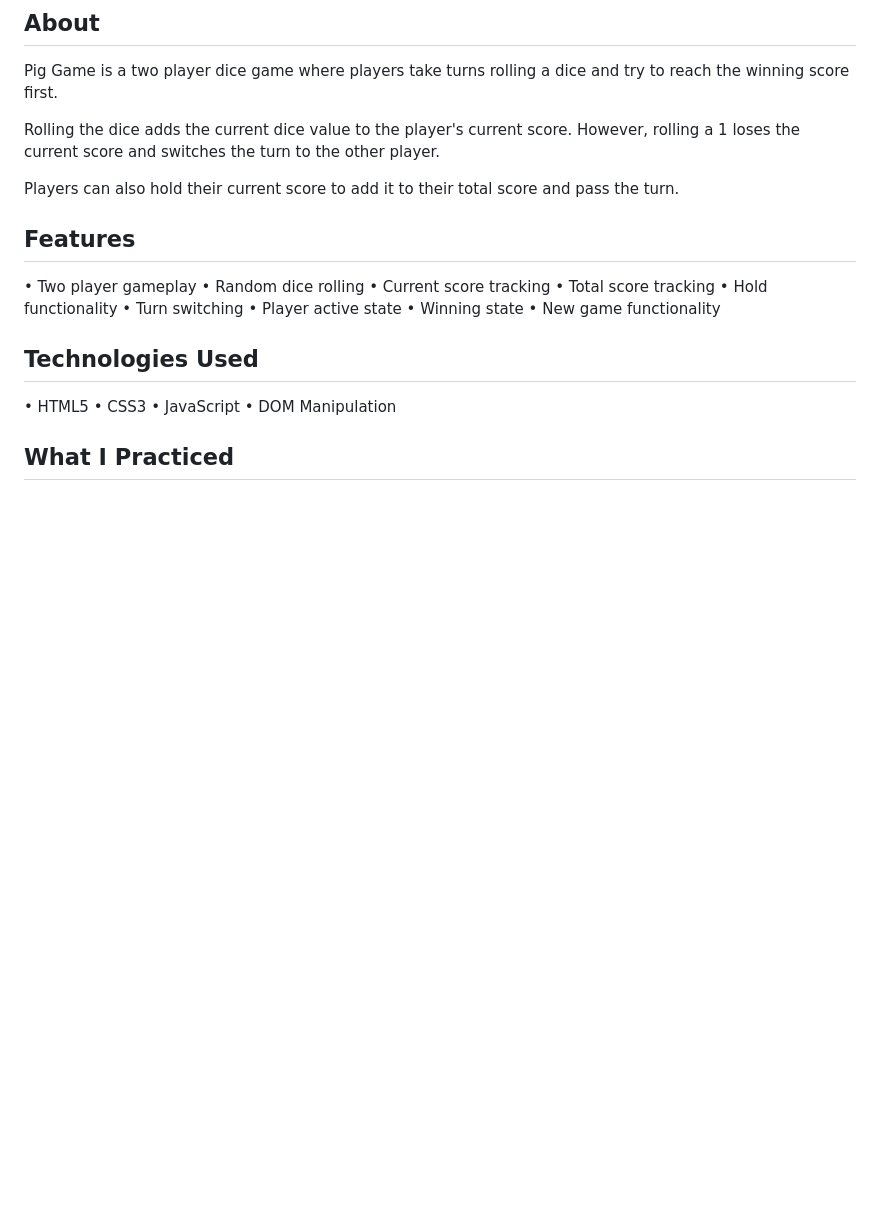
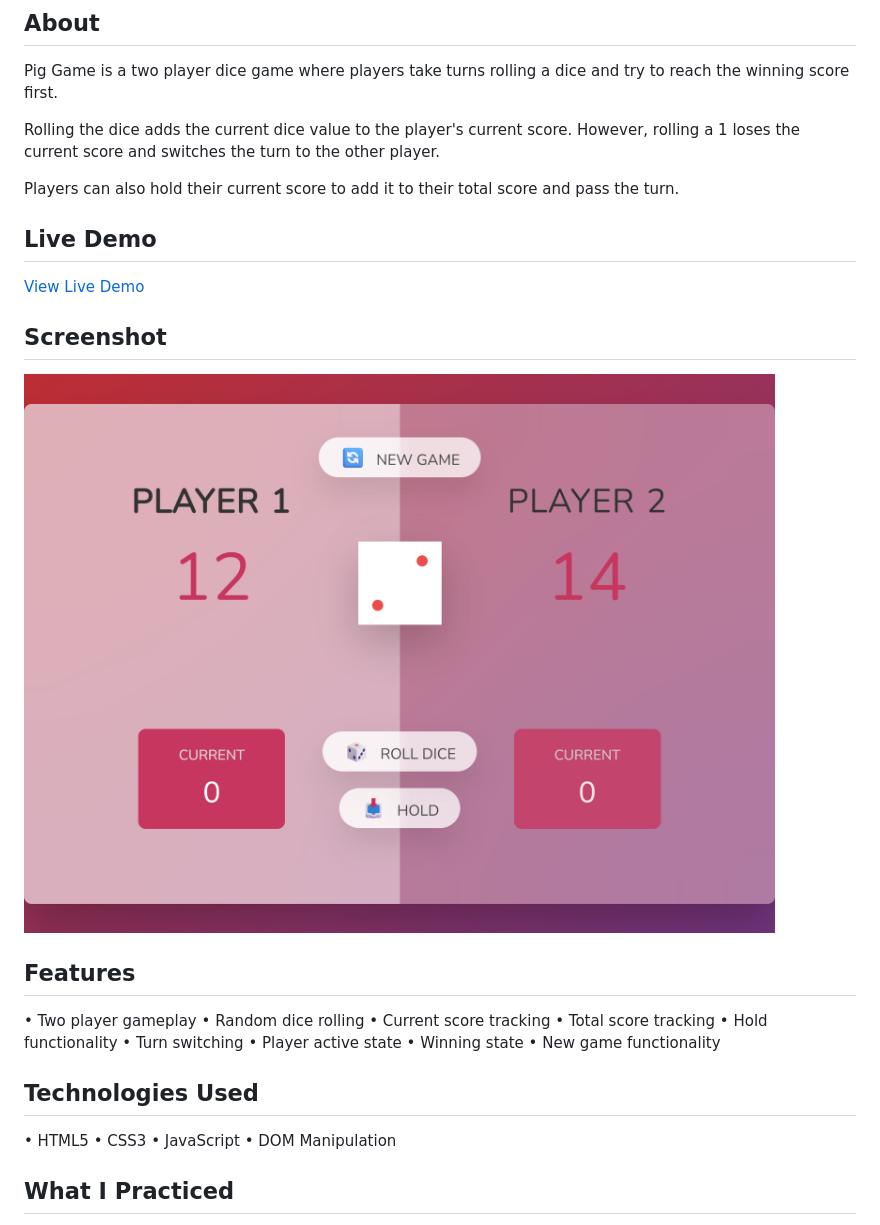
Before and after one commit to foysaliio/Pig-Game, a Markdown page: README.md, the part around the change. Drawn GitHub-style; pictures changed too: assets/foysaliio.github.io_Pig-Game_.png (added); blank space fills up the shorter version.

Commit message:
docs: add live demo and project screenshot

```diff
--- a/README.md
+++ b/README.md
@@ -9,6 +9,14 @@ Pig Game is a two player dice game where players take turns rolling a dice and t
 Rolling the dice adds the current dice value to the player's current score. However, rolling a 1 loses the current score and switches the turn to the other player.
 
 Players can also hold their current score to add it to their total score and pass the turn.
+
+## Live Demo
+
+[View Live Demo](https://foysaliio.github.io/Pig-Game/)
+
+## Screenshot
+
+![Pig Game](./assets/foysaliio.github.io_Pig-Game_.png)
 
 ## Features
 
```
